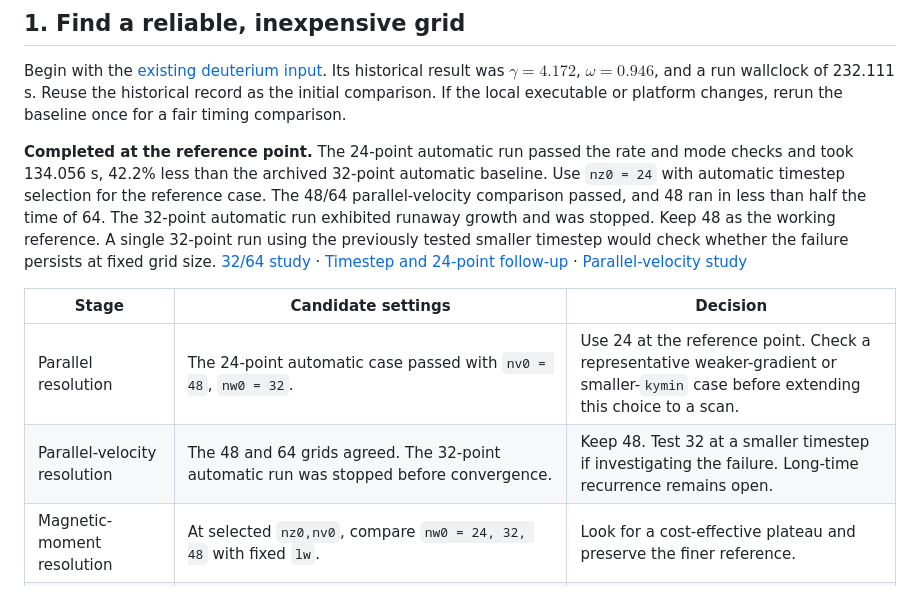
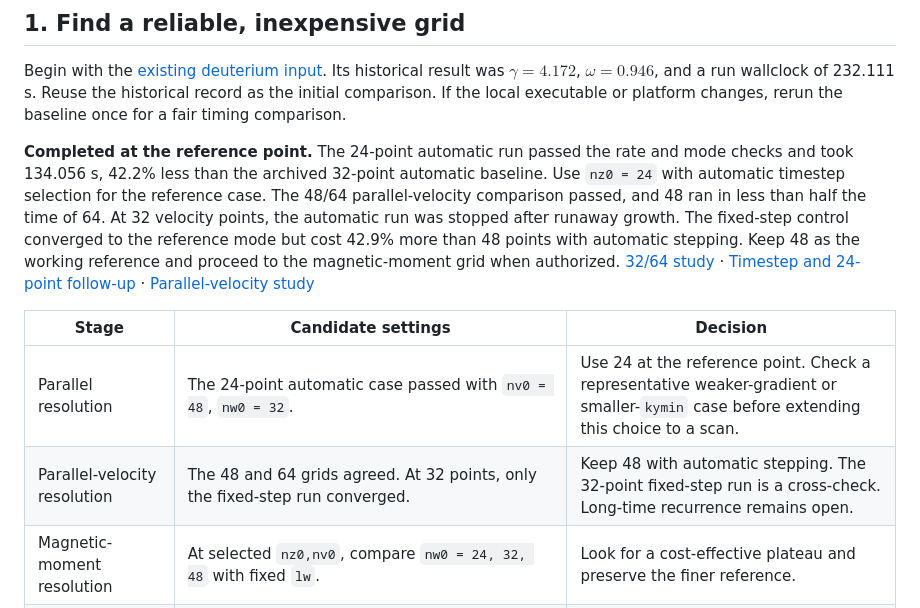
Before and after one commit to santoshzaero/gene-dipole-plasma-stability, a Markdown page: docs/research_roadmap.md, the part around the change. Rendered like a GitHub page.

```diff
--- a/docs/research_roadmap.md
+++ b/docs/research_roadmap.md
@@ -6,12 +6,12 @@ The deuterium reference is the starting point. Preserve one exact copy for class
 
 Begin with the [existing deuterium input](../benchmarks/parameters). Its historical result was $\gamma=4.172$, $\omega=0.946$, and a run wallclock of 232.111 s. Reuse the historical record as the initial comparison. If the local executable or platform changes, rerun the baseline once for a fair timing comparison.
 
-**Completed at the reference point.** The 24-point automatic run passed the rate and mode checks and took 134.056 s, 42.2% less than the archived 32-point automatic baseline. Use `nz0 = 24` with automatic timestep selection for the reference case. The 48/64 parallel-velocity comparison passed, and 48 ran in less than half the time of 64. The 32-point automatic run exhibited runaway growth and was stopped. Keep 48 as the working reference. A single 32-point run using the previously tested smaller timestep would check whether the failure persists at fixed grid size. [32/64 study](studies/deuterium_parallel_grid.md) · [Timestep and 24-point follow-up](studies/deuterium_timestep_nz24.md) · [Parallel-velocity study](studies/deuterium_parallel_velocity.md)
+**Completed at the reference point.** The 24-point automatic run passed the rate and mode checks and took 134.056 s, 42.2% less than the archived 32-point automatic baseline. Use `nz0 = 24` with automatic timestep selection for the reference case. The 48/64 parallel-velocity comparison passed, and 48 ran in less than half the time of 64. At 32 velocity points, the automatic run was stopped after runaway growth. The fixed-step control converged to the reference mode but cost 42.9% more than 48 points with automatic stepping. Keep 48 as the working reference and proceed to the magnetic-moment grid when authorized. [32/64 study](studies/deuterium_parallel_grid.md) · [Timestep and 24-point follow-up](studies/deuterium_timestep_nz24.md) · [Parallel-velocity study](studies/deuterium_parallel_velocity.md)
 
 | Stage | Candidate settings | Decision |
 | --- | --- | --- |
 | Parallel resolution | The 24-point automatic case passed with `nv0 = 48`, `nw0 = 32`. | Use 24 at the reference point. Check a representative weaker-gradient or smaller-`kymin` case before extending this choice to a scan. |
-| Parallel-velocity resolution | The 48 and 64 grids agreed. The 32-point automatic run was stopped before convergence. | Keep 48. Test 32 at a smaller timestep if investigating the failure. Long-time recurrence remains open. |
+| Parallel-velocity resolution | The 48 and 64 grids agreed. At 32 points, only the fixed-step run converged. | Keep 48 with automatic stepping. The 32-point fixed-step run is a cross-check. Long-time recurrence remains open. |
 | Magnetic-moment resolution | At selected `nz0,nv0`, compare `nw0 = 24, 32, 48` with fixed `lw`. | Look for a cost-effective plateau and preserve the finer reference. |
 | Velocity domain and timestep | Test `lv` and `lw` independently at fixed grid first, then control spacing as needed. Compare the actual timestep with a reduced cap, using comparable normalized end times. | Separate cutoff effects from grid spacing and integration error. |
 | Joint confirmation | Compare the combined cheapest acceptable grid with a joint finer grid. Check one weaker-gradient or smaller-`kymin` point before extrapolating. | Adopt the cheapest grid that passes for the intended scan range. Retain a separate fine-grid policy for difficult cases. |
```
Also changed, not shown: docs/research_log.md (+4 -0 lines), docs/studies/deuterium_parallel_velocity.md (+25 -8 lines), figures/convergence/deuterium_nv32_auto_energy.png, figures/convergence/deuterium_nv48_nv64.png, 10 other files.
